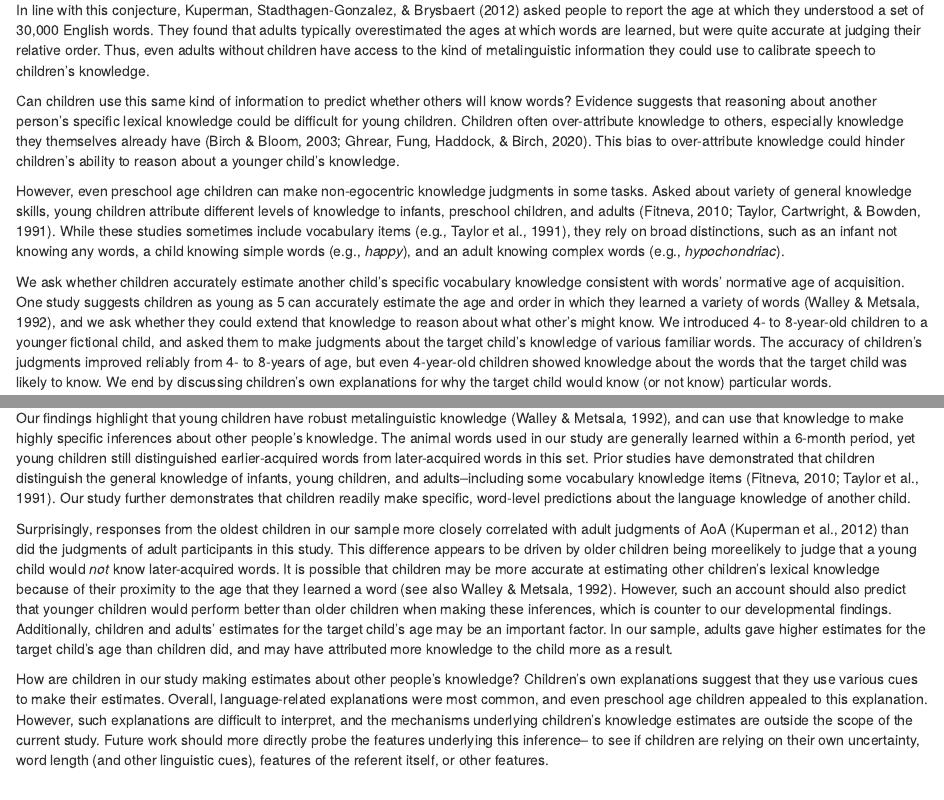
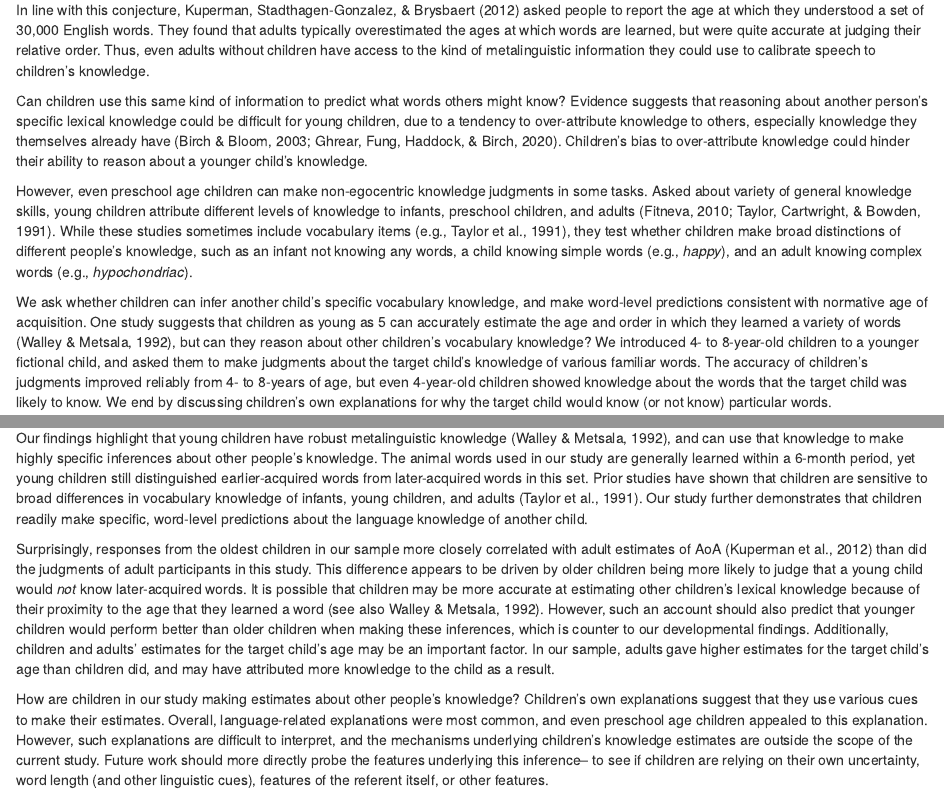
Before and after one commit to dyurovsky/kidaoa, an R Markdown document (writing/cogsci/cogsci2021.Rmd): the page in a window 1100 px wide, from 530 px down, and a second part further down, joined at a grey line. Rendered offline with R 4.5, knitr and Pandoc, with nearby package versions; drawn as R Markdown's standard HTML page in place of the format the file asks for; some code elsewhere in the file could not run offline.

Commit message:
Text edits

```diff
--- a/writing/cogsci/cogsci2021.Rmd
+++ b/writing/cogsci/cogsci2021.Rmd
@@ -54,11 +54,11 @@ Adults track and adapt to their conversational partners' knowledge with relative
 
 In line with this conjecture, @kuperman2012 asked people to report the age at which they understood a set of 30,000 English words. They found that adults typically overestimated the ages at which words are learned, but were quite accurate at judging their relative order. Thus, even adults without children have access to the kind of metalinguistic information they could use to calibrate speech to children's knowledge.
 
-Can children use this same kind of information to predict whether others will know words? Evidence suggests that reasoning about another person's specific lexical knowledge could be difficult for young children. Children often over-attribute knowledge to others, especially knowledge they themselves already have [@birch2003; @ghrear2020]. This bias to over-attribute knowledge could hinder children's ability to reason about a younger child's knowledge.
+Can children use this same kind of information to predict what words others might know? Evidence suggests that reasoning about another person's specific lexical knowledge could be difficult for young children, due to a tendency to over-attribute knowledge to others, especially knowledge they themselves already have [@birch2003; @ghrear2020]. Children's bias to over-attribute knowledge could hinder their ability to reason about a younger child's knowledge.
 
-However, even preschool age children can make non-egocentric knowledge judgments in some tasks. Asked about variety of general knowledge skills, young children attribute different levels of knowledge to infants, preschool children, and adults [@fitneva2010; @taylor1991]. While these studies sometimes include vocabulary items [e.g., @taylor1991], they rely on broad distinctions, such as an infant not knowing any words, a child knowing simple words (e.g., *happy*), and an adult knowing complex words (e.g., *hypochondriac*).
+However, even preschool age children can make non-egocentric knowledge judgments in some tasks. Asked about variety of general knowledge skills, young children attribute different levels of knowledge to infants, preschool children, and adults [@fitneva2010; @taylor1991]. While these studies sometimes include vocabulary items [e.g., @taylor1991], they test whether children make broad distinctions of different people's knowledge, such as an infant not knowing any words, a child knowing simple words (e.g., *happy*), and an adult knowing complex words (e.g., *hypochondriac*).
 
-We ask whether children accurately estimate another child's specific vocabulary knowledge consistent with words' normative age of acquisition. One study suggests children as young as 5 can accurately estimate the age and order in which they learned a variety of words [@walley1992], and we ask whether they could extend that knowledge to reason about what other's might know. We introduced 4- to 8-year-old children to a younger fictional child, and asked them to make judgments about the target child's knowledge of various familiar words. The accuracy of children's judgments improved reliably from 4- to 8-years of age, but even 4-year-old children showed knowledge about the words that the target child was likely to know. We end by discussing children's own explanations for why the target child would know (or not know) particular words.
+We ask whether children can infer another child's specific vocabulary knowledge, and make word-level predictions consistent with normative age of acquisition. One study suggests that children as young as 5 can accurately estimate the age and order in which they learned a variety of words [@walley1992], but can they reason about other children's vocabulary knowledge? We introduced 4- to 8-year-old children to a younger fictional child, and asked them to make judgments about the target child's knowledge of various familiar words. The accuracy of children's judgments improved reliably from 4- to 8-years of age, but even 4-year-old children showed knowledge about the words that the target child was likely to know. We end by discussing children's own explanations for why the target child would know (or not know) particular words.
 
 <!-- Further, 7- and 8-year-old children were more sensitive to the difficulty of learning words than a comparison group of adults. -->
 
@@ -441,9 +441,9 @@ print(tab, type = "latex", comment = F, table.placement = "tb", floating = TRUE,
 
 Our ability to infer other people's knowledge is crucial for successful communication. Young children are capable of inferring others' general knowledge states, but do they make accurate judgments about another person's specific knowledge? We asked 4- to 8-year-old children to estimate another child's knowledge of animal words, and found that children as young as 4 are sensitive to a younger child's vocabulary knowledge.
 
-Our findings highlight that young children have robust metalinguistic knowledge [@walley1992], and can use that knowledge to make highly specific inferences about other people's knowledge. The animal words used in our study are generally learned within a 6-month period, yet young children still distinguished earlier-acquired words from later-acquired words in this set. Prior studies have demonstrated that children distinguish the general knowledge of infants, young children, and adults--including some vocabulary knowledge items [@fitneva2010; @taylor1991]. Our study further demonstrates that children readily make specific, word-level predictions about the language knowledge of another child.
+Our findings highlight that young children have robust metalinguistic knowledge [@walley1992], and can use that knowledge to make highly specific inferences about other people's knowledge. The animal words used in our study are generally learned within a 6-month period, yet young children still distinguished earlier-acquired words from later-acquired words in this set. <!--Prior studies have demonstrated that children distinguish the general knowledge of infants, young children, and adults--including some vocabulary knowledge items [@fitneva2010; @taylor1991].--> Prior studies have shown that children are sensitive to broad differences in vocabulary knowledge of infants, young children, and adults [@taylor1991]. Our study further demonstrates that children readily make specific, word-level predictions about the language knowledge of another child.
 
-Surprisingly, responses from the oldest children in our sample more closely correlated with adult judgments of AoA [@kuperman2012] than did the judgments of adult participants in this study. This difference appears to be driven by older children being moreelikely to judge that a young child would *not* know later-acquired words. It is possible that children may be more accurate at estimating other children's lexical knowledge because of their proximity to the age that they learned a word [see also @walley1992]. However, such an account should also predict that younger children would perform better than older children when making these inferences, which is counter to our developmental findings. Additionally, children and adults' estimates for the target child's age may be an important factor. In our sample, adults gave higher estimates for the target child's age than children did, and may have attributed more knowledge to the child more as a result.
+Surprisingly, responses from the oldest children in our sample more closely correlated with adult estimates of AoA [@kuperman2012] than did the judgments of adult participants in this study. This difference appears to be driven by older children being more likely to judge that a young child would *not* know later-acquired words. It is possible that children may be more accurate at estimating other children's lexical knowledge because of their proximity to the age that they learned a word [see also @walley1992]. However, such an account should also predict that younger children would perform better than older children when making these inferences, which is counter to our developmental findings. Additionally, children and adults' estimates for the target child's age may be an important factor. In our sample, adults gave higher estimates for the target child's age than children did, and may have attributed more knowledge to the child as a result.
 
 How are children in our study making estimates about other people's knowledge? Children's own explanations suggest that they use various cues to make their estimates. Overall, language-related explanations were most common, and even preschool age children appealed to this explanation. However, such explanations are difficult to interpret, and the mechanisms underlying children's knowledge estimates are outside the scope of the current study. Future work should more directly probe the features underlying this inference-- to see if children are relying on their own uncertainty, word length (and other linguistic cues), features of the referent itself, or other features.
 
```
Also changed, not shown: writing/cogsci/cogsci2021.pdf, writing/cogsci/cogsci2021.tex (added), writing/cogsci/figs/age_terms-1.pdf, writing/cogsci/figs/development-1.pdf (added), writing/cogsci/figs/explanations-1.pdf, writing/cogsci/figs/overall-1.pdf (added), writing/cogsci/figs/task-method-1.pdf, writing/cogsci/cogsci2021.Rmd (2 more changed lines).
